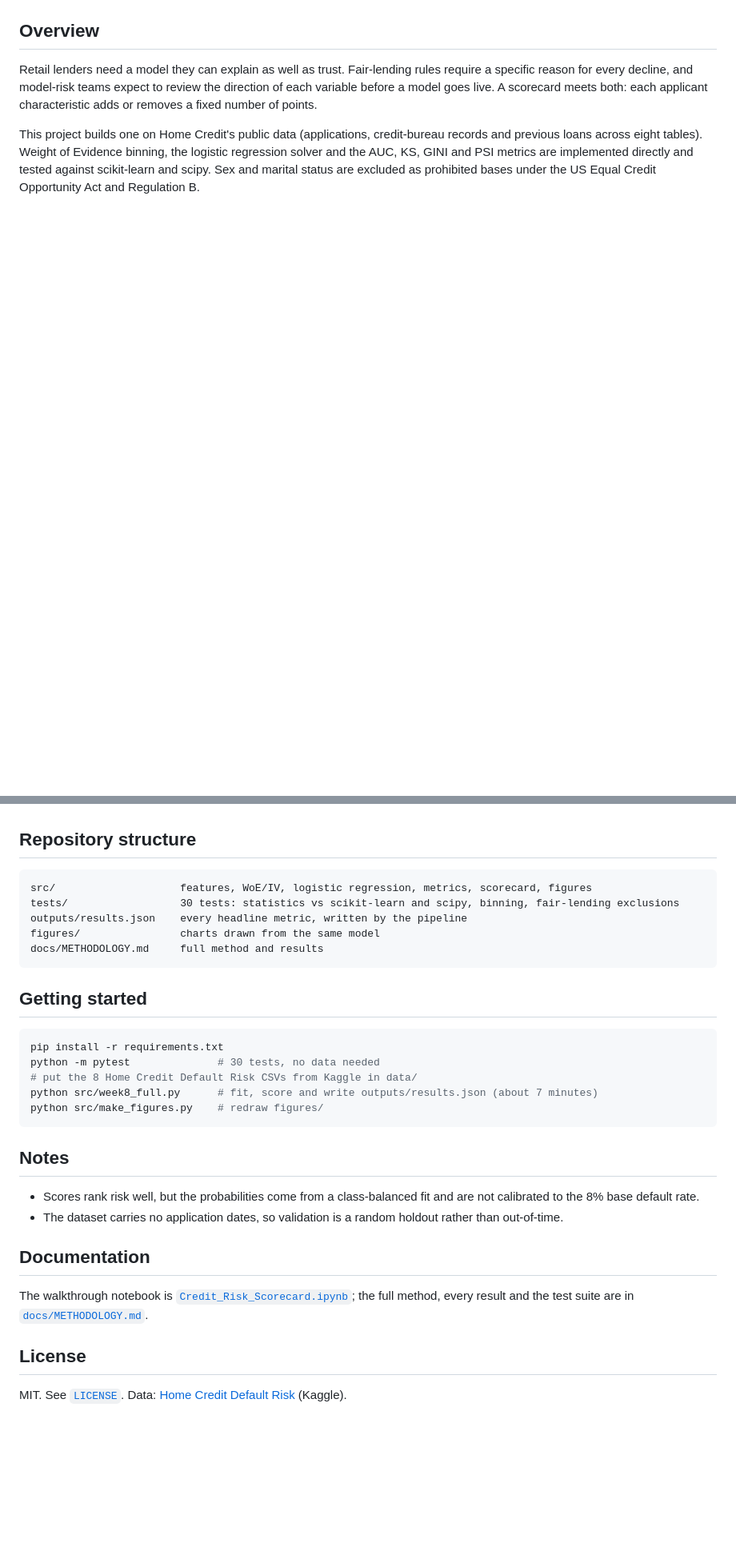
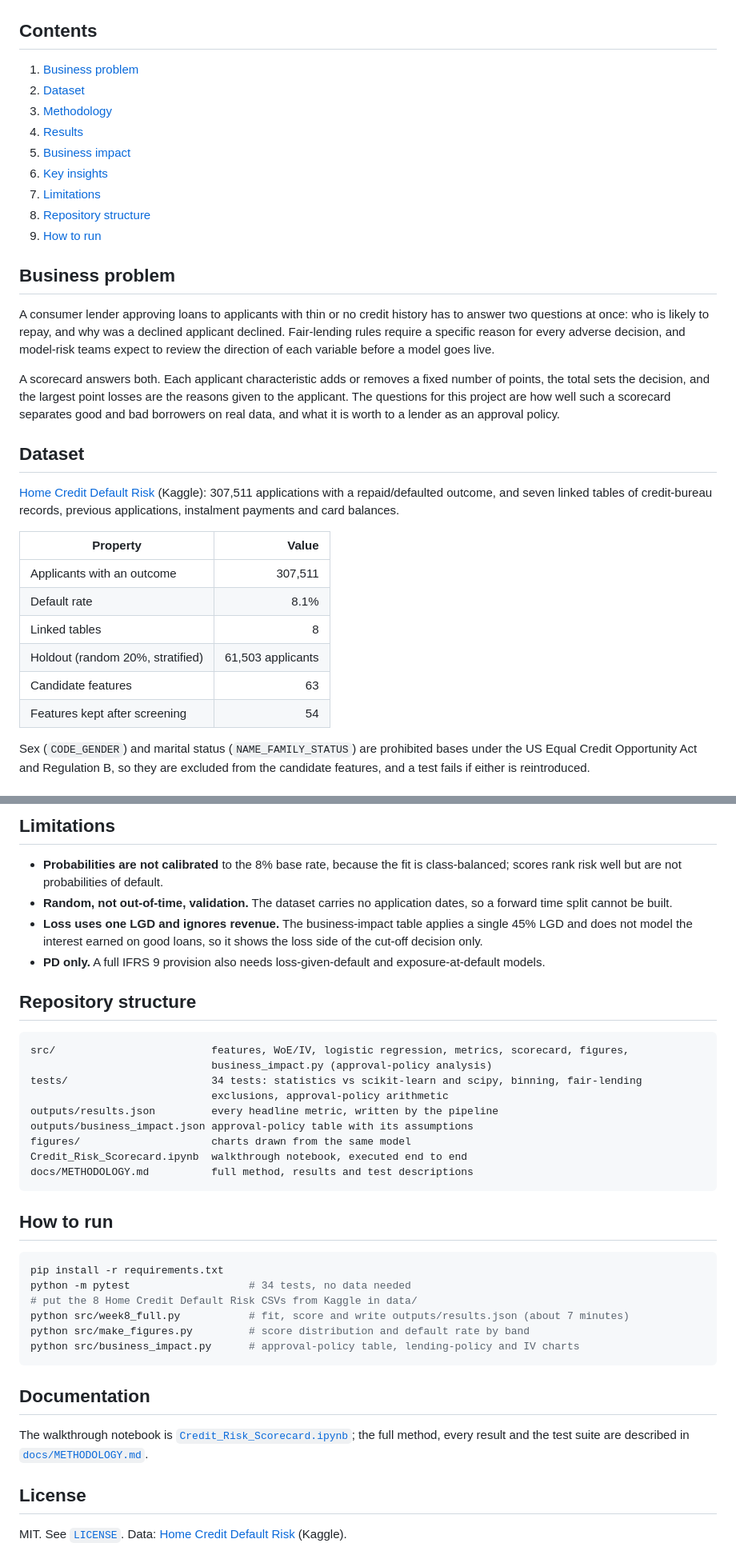
Before and after one commit to alvenyuka/Credit-Risk-Scorecard, a Markdown page: README.md, 2 parts joined by grey strips. Shown: that part at 80% size. Drawn GitHub-style; blank space fills up the shorter version.

````diff
--- a/README.md
+++ b/README.md
@@ -10,13 +11,46 @@ logistic regression written from first principles. It ranks borrowers at **AUC 0
 
 ![Default rate by score decile, falling from 27.0% in the lowest band to 1.2% in the highest](figures/default_rate_by_band.png)
 
-## Overview
+## Contents
 
-Retail lenders need a model they can explain as well as trust. Fair-lending rules require a specific reason
-for every decline, and model-risk teams expect to review the direction of each variable before a model goes
-live. A scorecard meets both: each applicant characteristic adds or removes a fixed number of points.
+1. [Business problem](#business-problem)
+2. [Dataset](#dataset)
+3. [Methodology](#methodology)
+4. [Results](#results)
+5. [Business impact](#business-impact)
+6. [Key insights](#key-insights)
+7. [Limitations](#limitations)
+8. [Repository structure](#repository-structure)
+9. [How to run](#how-to-run)
 
-This project builds one on Home Credit's public data (applications, credit-bureau records and previous loans
-across eight tables). Weight of Evidence binning, the logistic regression solver and the AUC, KS, GINI and PSI
-metrics are implemented directly and tested against scikit-learn and scipy. Sex and marital status are excluded
-as prohibited bases under the US Equal Credit Opportunity Act and Regulation B.
+## Business problem
+
+A consumer lender approving loans to applicants with thin or no credit history has to answer two questions
+at once: who is likely to repay, and why was a declined applicant declined. Fair-lending rules require a
+specific reason for every adverse decision, and model-risk teams expect to review the direction of each
+variable before a model goes live.
+
+A scorecard answers both. Each applicant characteristic adds or removes a fixed number of points, the total
+sets the decision, and the largest point losses are the reasons given to the applicant. The questions for
+this project are how well such a scorecard separates good and bad borrowers on real data, and what it is
+worth to a lender as an approval policy.
+
+## Dataset
+
+[Home Credit Default Risk](https://www.kaggle.com/competitions/home-credit-default-risk) (Kaggle): 307,511
+applications with a repaid/defaulted outcome, and seven linked tables of credit-bureau records, previous
+applications, instalment payments and card balances.
+
+| Property | Value |
+|---|---:|
+| Applicants with an outcome | 307,511 |
+| Default rate | 8.1% |
+| Linked tables | 8 |
+| Holdout (random 20%, stratified) | 61,503 applicants |
+| Candidate features | 63 |
+| Features kept after screening | 54 |
+
+Sex (`CODE_GENDER`) and marital status (`NAME_FAMILY_STATUS`) are prohibited bases under the US Equal
+Credit Opportunity Act and Regulation B, so they are excluded from the candidate features, and a test fails
+if either is reintroduced.
+
@@ -60,34 +136,42 @@ flowchart LR
+## Limitations
+
+- **Probabilities are not calibrated** to the 8% base rate, because the fit is class-balanced; scores rank
+  risk well but are not probabilities of default.
+- **Random, not out-of-time, validation.** The dataset carries no application dates, so a forward time split
+  cannot be built.
+- **Loss uses one LGD and ignores revenue.** The business-impact table applies a single 45% LGD and does not
+  model the interest earned on good loans, so it shows the loss side of the cut-off decision only.
+- **PD only.** A full IFRS 9 provision also needs loss-given-default and exposure-at-default models.
 
 ## Repository structure
 
 ```
-src/                    features, WoE/IV, logistic regression, metrics, scorecard, figures
-tests/                  30 tests: statistics vs scikit-learn and scipy, binning, fair-lending exclusions
-outputs/results.json    every headline metric, written by the pipeline
-figures/                charts drawn from the same model
-docs/METHODOLOGY.md     full method and results
+src/                         features, WoE/IV, logistic regression, metrics, scorecard, figures,
+                             business_impact.py (approval-policy analysis)
+tests/                       34 tests: statistics vs scikit-learn and scipy, binning, fair-lending
+                             exclusions, approval-policy arithmetic
+outputs/results.json         every headline metric, written by the pipeline
+outputs/business_impact.json approval-policy table with its assumptions
+figures/                     charts drawn from the same model
+Credit_Risk_Scorecard.ipynb  walkthrough notebook, executed end to end
+docs/METHODOLOGY.md          full method, results and test descriptions
 ```
 
-## Getting started
+## How to run
 
 ```bash
 pip install -r requirements.txt
-python -m pytest              # 30 tests, no data needed
+python -m pytest                   # 34 tests, no data needed
 # put the 8 Home Credit Default Risk CSVs from Kaggle in data/
-python src/week8_full.py      # fit, score and write outputs/results.json (about 7 minutes)
-python src/make_figures.py    # redraw figures/
+python src/week8_full.py           # fit, score and write outputs/results.json (about 7 minutes)
+python src/make_figures.py         # score distribution and default rate by band
+python src/business_impact.py      # approval-policy table, lending-policy and IV charts
 ```
-
-## Notes
-
-- Scores rank risk well, but the probabilities come from a class-balanced fit and are not calibrated to the 8%
-  base default rate.
-- The dataset carries no application dates, so validation is a random holdout rather than out-of-time.
 
 ## Documentation
 
 The walkthrough notebook is [`Credit_Risk_Scorecard.ipynb`](Credit_Risk_Scorecard.ipynb); the full method, every
-result and the test suite are in [`docs/METHODOLOGY.md`](docs/METHODOLOGY.md).
+result and the test suite are described in [`docs/METHODOLOGY.md`](docs/METHODOLOGY.md).
 
 ## License
 
````
Also changed, not shown: other parts of README.md (+69 -26 lines), figures/iv_top15.png (added), figures/lending_policy.png (added), 3 other files.
